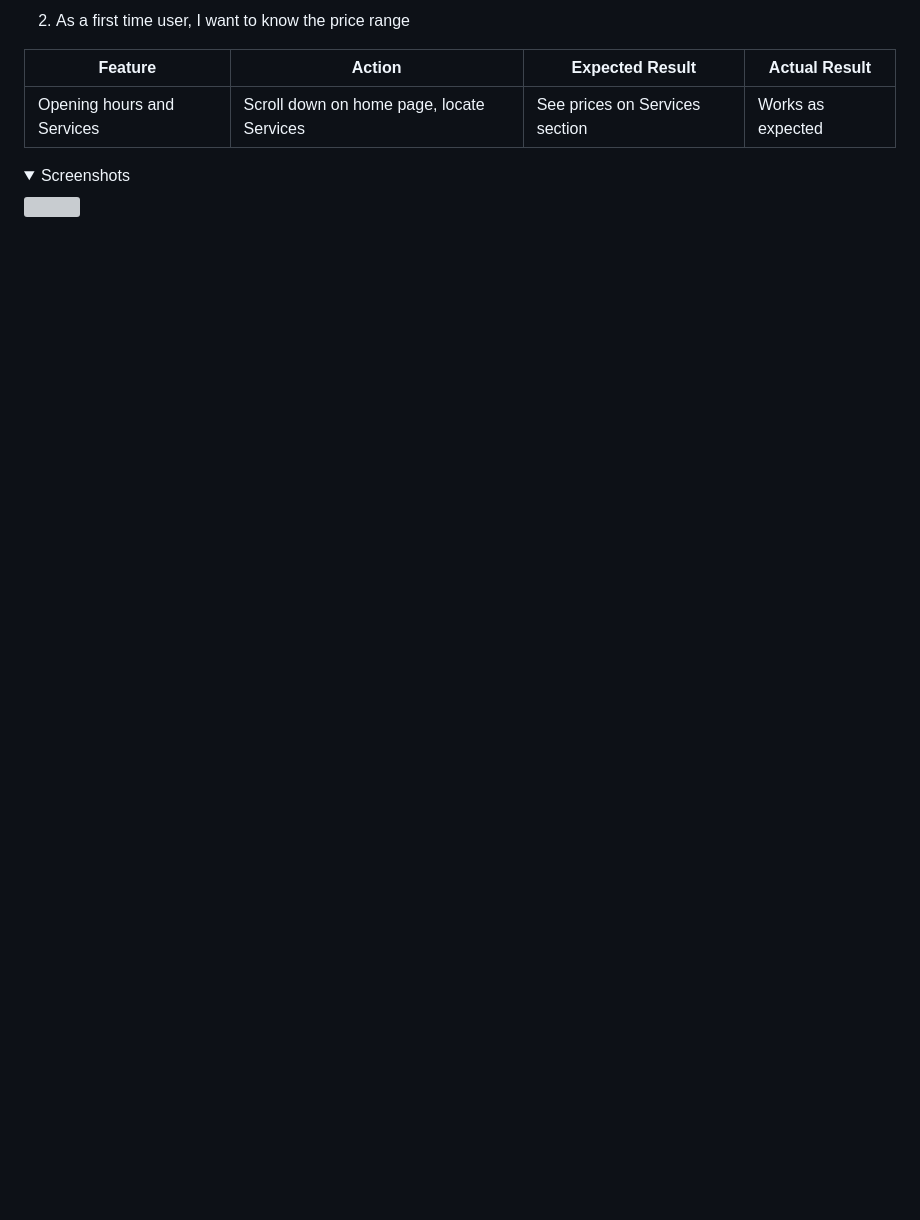
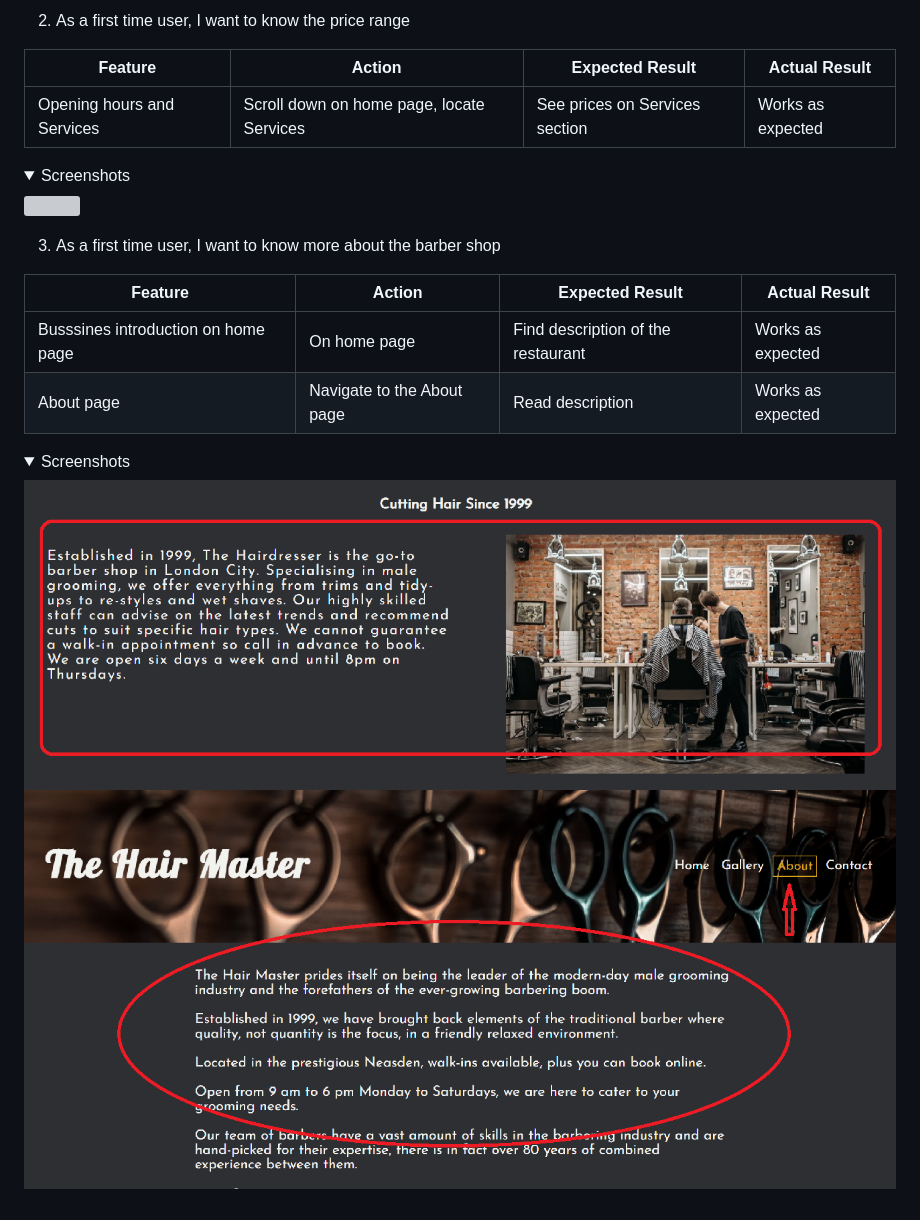
Before and after one commit to r-moruju/CI_PP1_TH, a Markdown page: README.md, the part around the change. Drawn GitHub-style; pictures changed too: docs/user-story-testing/user-story-3v1.png (added), docs/user-story-testing/user-story-3v2.png (added); folded sections open; blank space fills up the shorter version; grey boxes are pictures that could not be loaded.

Commit message:
docs: Testing user story 3

```diff
--- a/README.md
+++ b/README.md
@@ -298,3 +298,15 @@ The website was tested on the following browsers:
 <details><summary>Screenshots</summary>
 <img src="docs/user-story-testing/user-story-2.png">
 </details>
+
+3. As a first time user, I want to know more about the barber shop
+
+| **Feature** | **Action** | **Expected Result** | **Actual Result** |
+|-------------|------------|---------------------|-------------------|
+| Busssines introduction on home page | On home page | Find description of the restaurant | Works as expected |
+| About page | Navigate to the About page | Read description | Works as expected |
+
+<details><summary>Screenshots</summary>
+<img src="docs/user-story-testing/user-story-3v1.png">
+<img src="docs/user-story-testing/user-story-3v2.png">
+</details>
```
